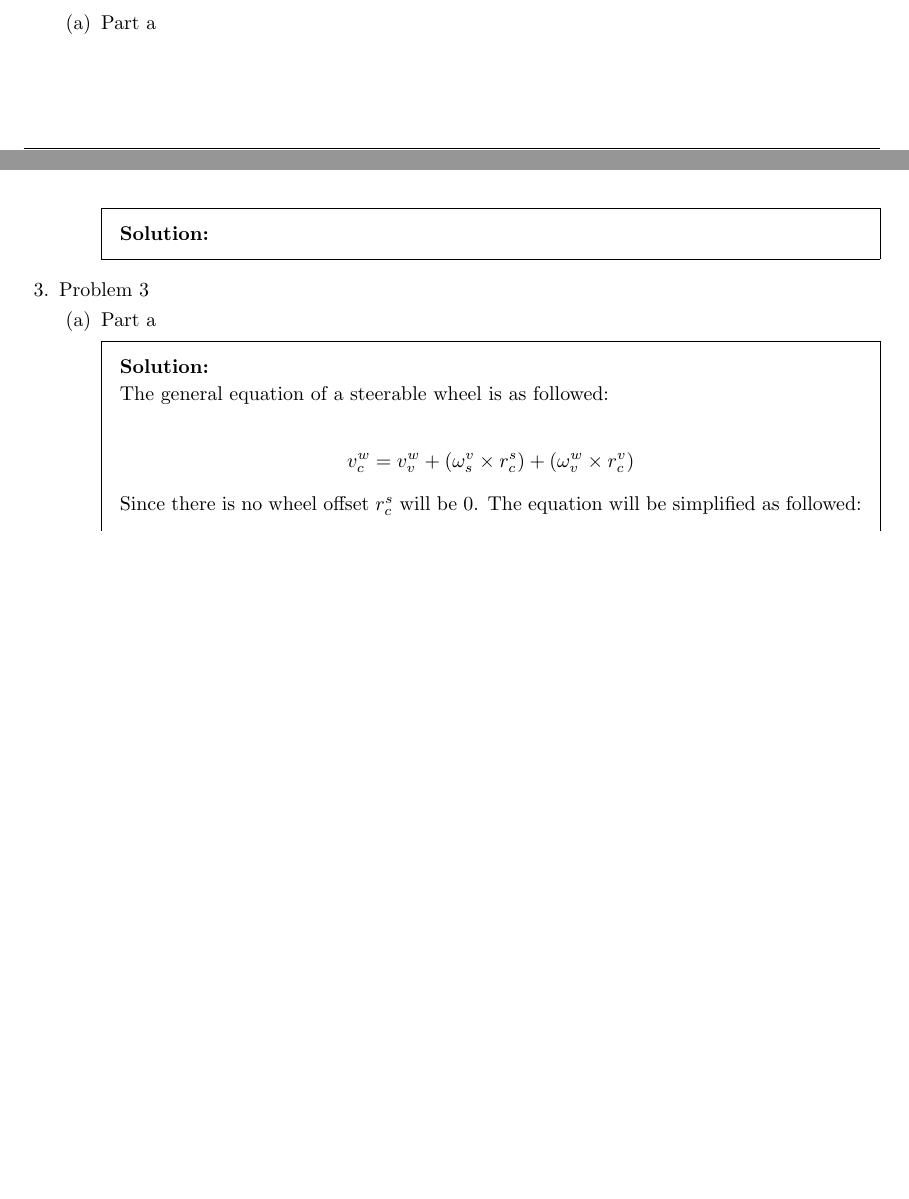
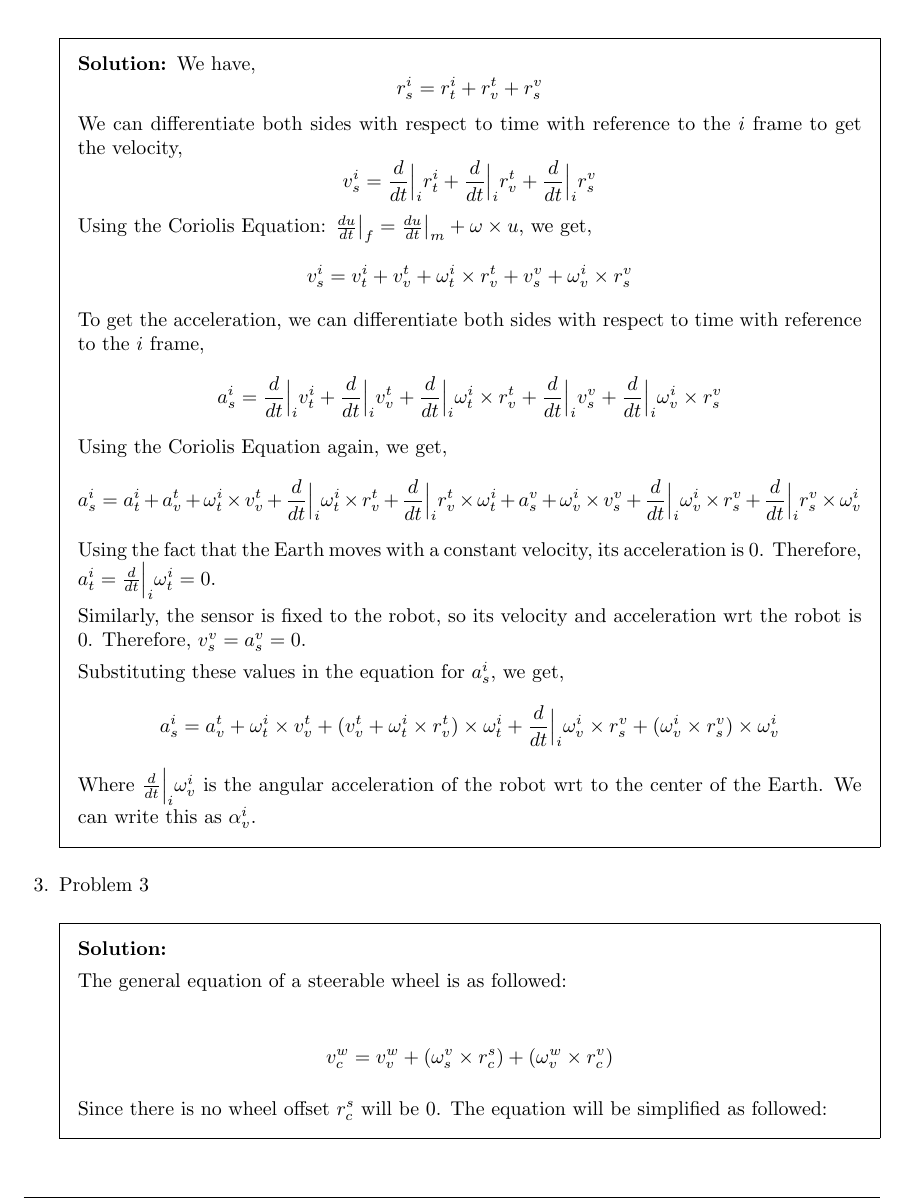
Before and after one commit to aliasgharchakera/MR-Fall23-Assignment01, a LaTeX problem sheet (main.tex): two parts of pages 4 and 5 of 8 before the commit and part of page 5 of 9 after it, the two joined at a grey line, cut at the place of the change, the shorter picture padded with empty space. Compiled offline with pdfLaTeX.

Commit message:
Q2 complete

```diff
--- a/main.tex
+++ b/main.tex
@@ -319,16 +319,40 @@
         \end{solution}
     \end{parts}
     \question Problem 2
-    \begin{parts}
-        \part Part a
-        \begin{solution}
+    \begin{solution}
+        We have,
+        \begin{equation*}
+            r^i_s = r^i_t + r^t_v + r^v_s
+        \end{equation*}
+        We can differentiate both sides with respect to time with reference to the $i$ frame to get the velocity,
+        \begin{equation*}
+            v^i_s  =  \dfrac{d}{dt}\Big|_i r^i_t + \frac{d}{dt}\Big|_i r^t_v +\frac{d}{dt}\Big|_i r^v_s
+        \end{equation*}
+        Using the Coriolis Equation: $\frac{du}{dt}\big|_f  = \frac{du}{dt}\big|_m  + \omega \times u$, we get,
+        \begin{equation*}
+            v^i_s  = v^i_t +v^t_v + \omega^i_t \times r^t_v + v^v_s + \omega^i_v \times r^v_s
+        \end{equation*}
+        To get the acceleration, we can differentiate both sides with respect to time with reference to the $i$ frame,
+        \begin{equation*}
+            a^i_s  =  \dfrac{d}{dt}\Big|_i v^i_t + \frac{d}{dt}\Big|_i v^t_v +\frac{d}{dt}\Big|_i \omega^i_t \times r^t_v +\frac{d}{dt}\Big|_i v^v_s + \frac{d}{dt}\Big|_i \omega^i_v \times r^v_s
+        \end{equation*}
+        Using the Coriolis Equation again, we get,
+        \begin{equation*}
+            a^i_s  =  a^i_t + a^t_v + \omega^i_t \times v^t_v + \frac{d}{dt}\Big|_i \omega^i_t \times r^t_v + \frac{d}{dt}\Big|_i r^t_v \times \omega^i_t + a^v_s + \omega^i_v \times v^v_s + \frac{d}{dt}\Big|_i \omega^i_v \times r^v_s + \frac{d}{dt}\Big|_i r^v_s \times \omega^i_v
+        \end{equation*}
+        Using the fact that the Earth moves with a constant velocity, its acceleration is 0. Therefore, $a^i_t = \frac{d}{dt}\Big|_i \omega^i_t = 0$.
 
-        \end{solution}
-    \end{parts}
+        Similarly, the sensor is fixed to the robot, so its velocity and acceleration
+        wrt the robot is 0. Therefore, $v^v_s = a^v_s = 0$.
+
+        Substituting these values in the equation for $a^i_s$, we get,
+        \begin{equation*}
+            a^i_s  =  a^t_v + \omega^i_t \times v^t_v + (v^t_v + \omega^i_t \times r^t_v) \times \omega^i_t + \frac{d}{dt}\Big|_i \omega^i_v \times r^v_s + (\omega^i_v \times r^v_s) \times \omega^i_v
+        \end{equation*}
+        Where $\frac{d}{dt}\Big|_i \omega^i_v$ is the angular acceleration of the robot wrt to the center of the Earth. We can write this as $\alpha^i_v$.
+    \end{solution}
 
     \question Problem 3
-    \begin{parts}
-        \part Part a
         \begin{solution}
 
             The general equation of a steerable wheel is as followed:
```
Also changed, not shown: main.tex (9 more changed lines).
